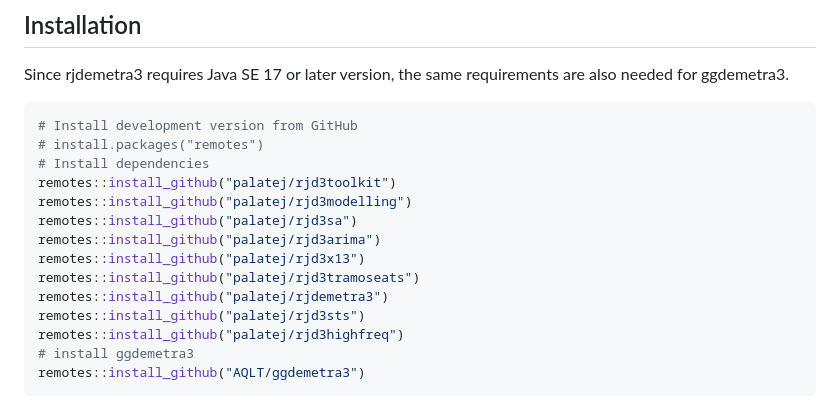
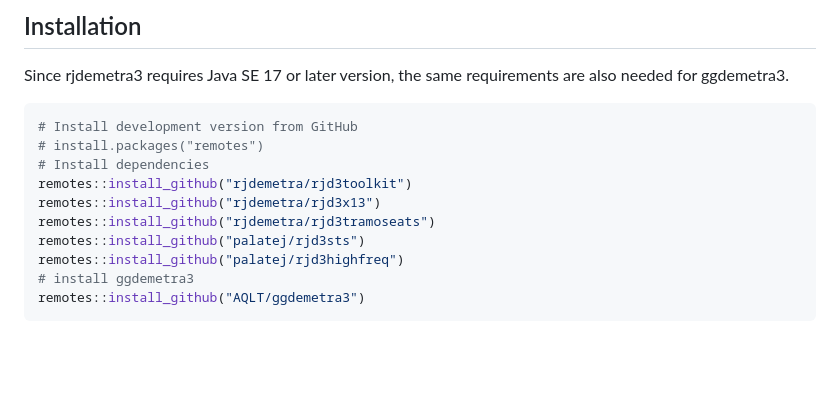
Before and after one commit to AQLT/ggdemetra3, a Markdown page: README.md, the part around the change printed below. GitHub-like rendering; blank space fills up the shorter version.

```diff
--- a/README.md
+++ b/README.md
@@ -45,13 +45,9 @@ requirements are also needed for ggdemetra3.
 # Install development version from GitHub
 # install.packages("remotes")
 # Install dependencies
-remotes::install_github("palatej/rjd3toolkit")
-remotes::install_github("palatej/rjd3modelling")
-remotes::install_github("palatej/rjd3sa")
-remotes::install_github("palatej/rjd3arima")
-remotes::install_github("palatej/rjd3x13")
-remotes::install_github("palatej/rjd3tramoseats")
-remotes::install_github("palatej/rjdemetra3")
+remotes::install_github("rjdemetra/rjd3toolkit")
+remotes::install_github("rjdemetra/rjd3x13")
+remotes::install_github("rjdemetra/rjd3tramoseats")
 remotes::install_github("palatej/rjd3sts")
 remotes::install_github("palatej/rjd3highfreq")
 # install ggdemetra3
```
Also changed, not shown: other parts of README.md (+15 -12 lines), man/figures/README-arima-1.png, man/figures/README-autoplot-2.png (added), man/figures/README-diag-1.png, man/figures/README-hf-1.png, man/figures/README-out-1.png, man/figures/README-sa-1.png, 1 other file.
